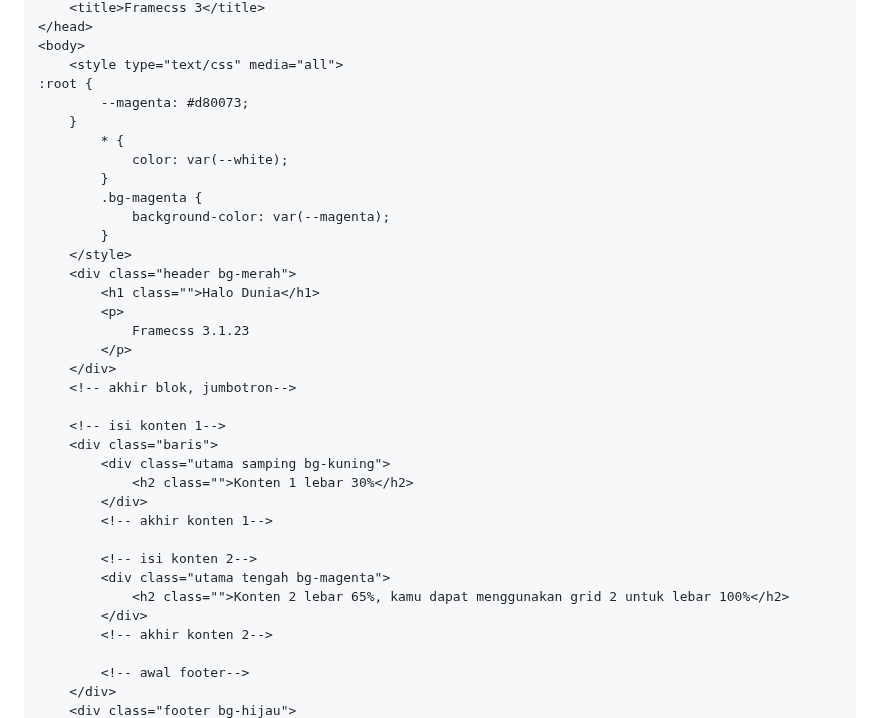
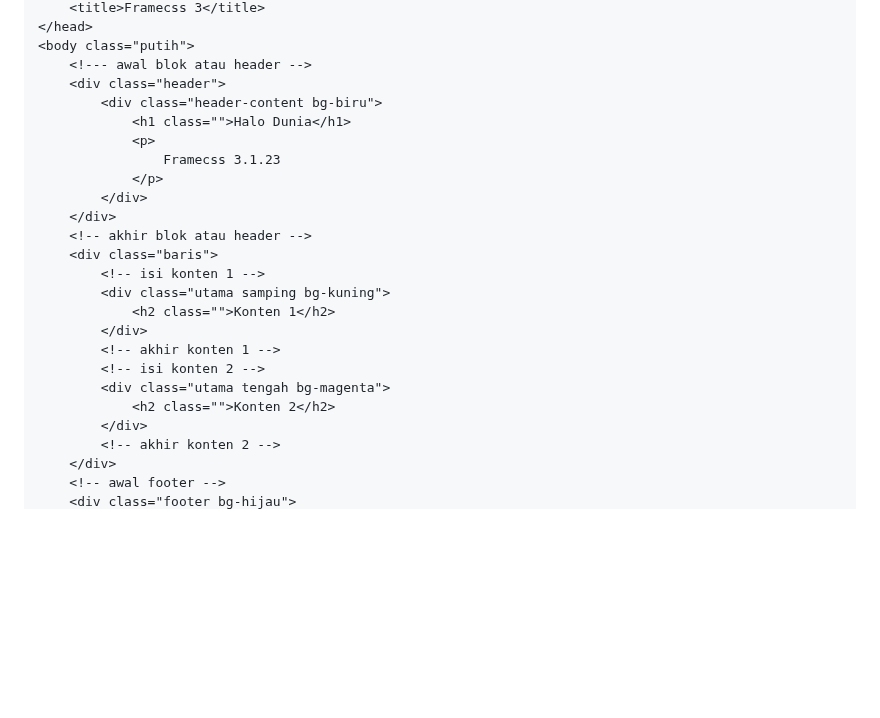
Before and after one commit to nelsenpro/frame, a Markdown page: 3/README.md, the part around one of its changes. Drawn GitHub-style; blank space fills up the shorter version.

```diff
--- a/3/README.md
+++ b/3/README.md
@@ -70,38 +65,27 @@ framecss/
     <title>Framecss 3</title>
 </head>
-<body>
-    <style type="text/css" media="all">
-:root {
-        --magenta: #d80073;
-    }
-        * {
-            color: var(--white);
-        }
-        .bg-magenta {
-            background-color: var(--magenta);
-        }
-    </style>
-    <div class="header bg-merah">
-        <h1 class="">Halo Dunia</h1>
-        <p>
-            Framecss 3.1.23
-        </p>
+<body class="putih">
+    <!--- awal blok atau header -->
+    <div class="header">
+        <div class="header-content bg-biru">
+            <h1 class="">Halo Dunia</h1>
+            <p>
+                Framecss 3.1.23
+            </p>
+        </div>
     </div>
-    <!-- akhir blok, jumbotron-->
-
-    <!-- isi konten 1-->
+    <!-- akhir blok atau header -->
     <div class="baris">
+        <!-- isi konten 1 -->
         <div class="utama samping bg-kuning">
-            <h2 class="">Konten 1 lebar 30%</h2>
+            <h2 class="">Konten 1</h2>
         </div>
-        <!-- akhir konten 1-->
-
-        <!-- isi konten 2-->
+        <!-- akhir konten 1 -->
+        <!-- isi konten 2 -->
         <div class="utama tengah bg-magenta">
-            <h2 class="">Konten 2 lebar 65%, kamu dapat menggunakan grid 2 untuk lebar 100%</h2>
+            <h2 class="">Konten 2</h2>
         </div>
-        <!-- akhir konten 2-->
-
-        <!-- awal footer-->
+        <!-- akhir konten 2 -->
     </div>
+    <!-- awal footer -->
     <div class="footer bg-hijau">
```
Also changed, not shown: other parts of 3/README.md (+6 -12 lines).
